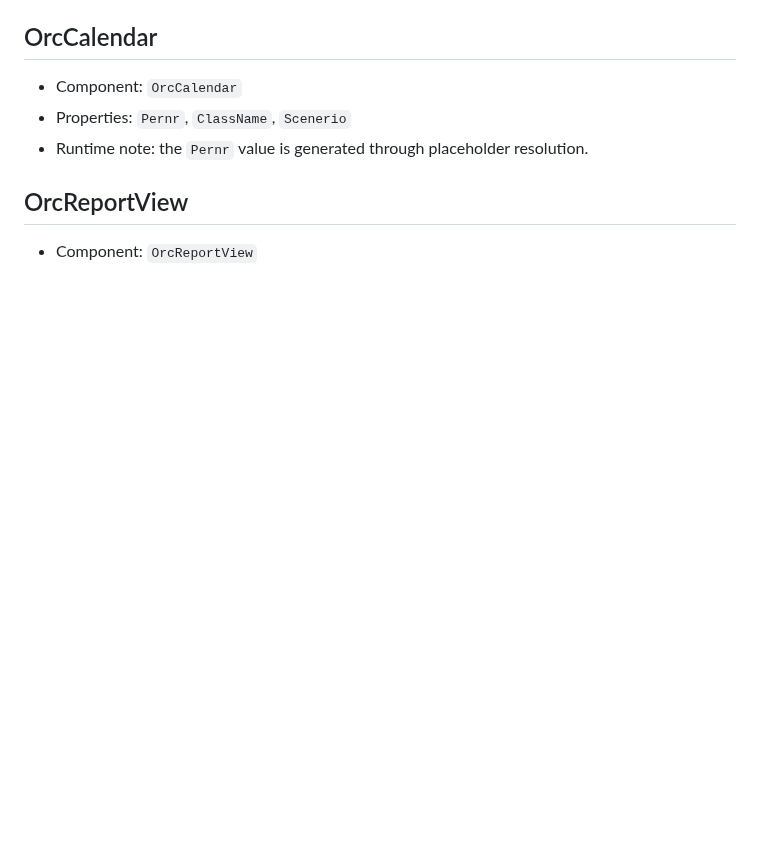
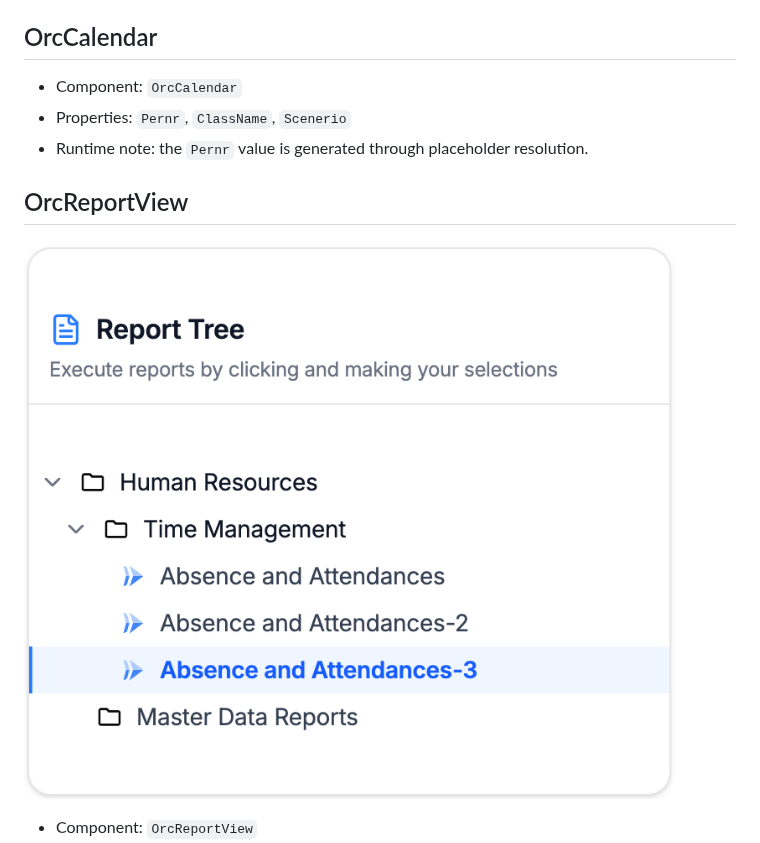
Before and after one commit to orchestrahcm/docs, a Markdown page: Components.md, the part around one of its changes. GitHub-like rendering; pictures changed too: images/comps/OrcReportViewer.png (added); blank space fills up the shorter version.

```diff
--- a/Components.md
+++ b/Components.md
@@ -285,4 +285,6 @@ In programs, use Caption prop to update text.
 
 ## OrcReportView
 
+![OrcReportView](images/comps/OrcReportViewer.png)
+
 - Component: `OrcReportView`
```
Also changed, not shown: other parts of Components.md (+141 -2 lines), 2 other files.
